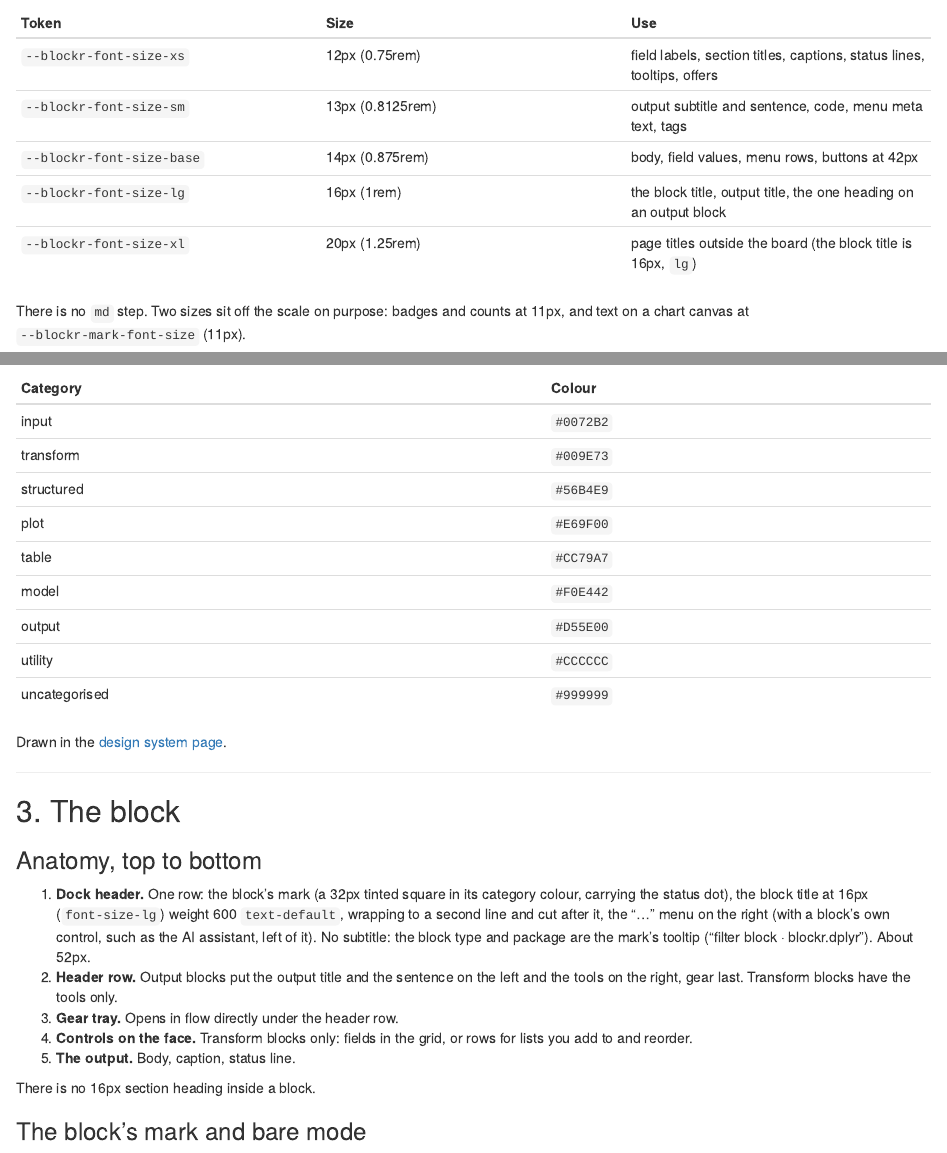
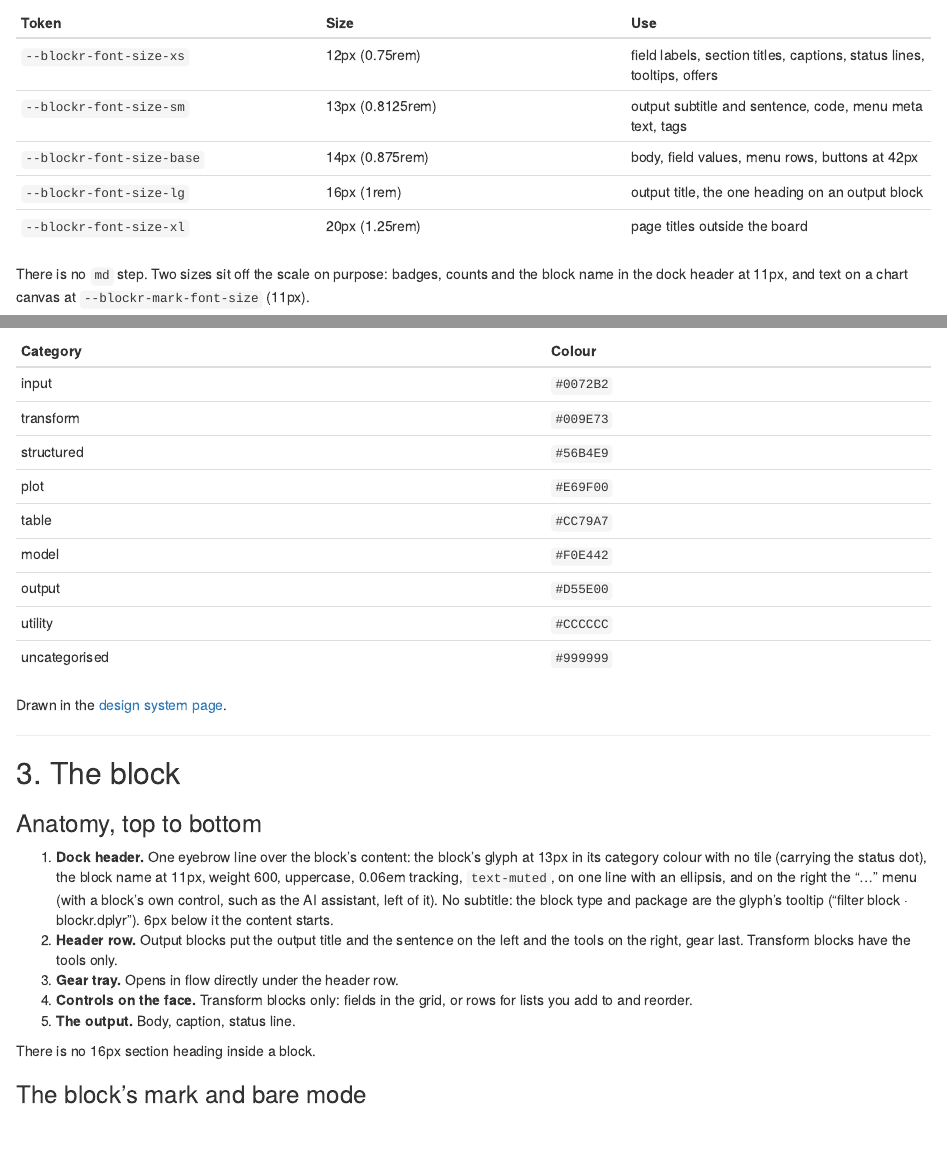
Before and after one commit to BristolMyersSquibb/blockr.ui, an R Markdown document (vignettes/articles/design-system.Rmd): the page in a window 1100 px wide, from 5430 px down, and a second part further down, joined at a grey line. Rendered offline with R 4.5, knitr and Pandoc, with nearby package versions.

Commit message:
Spec: the dock header is an eyebrow, glyph and 11px capitals

```diff
--- a/vignettes/articles/design-system.Rmd
+++ b/vignettes/articles/design-system.Rmd
@@ -215,11 +215,12 @@ takes its face from the body.
 | `--blockr-font-size-xs` | 12px (0.75rem) | field labels, section titles, captions, status lines, tooltips, offers |
 | `--blockr-font-size-sm` | 13px (0.8125rem) | output subtitle and sentence, code, menu meta text, tags |
 | `--blockr-font-size-base` | 14px (0.875rem) | body, field values, menu rows, buttons at 42px |
-| `--blockr-font-size-lg` | 16px (1rem) | the block title, output title, the one heading on an output block |
-| `--blockr-font-size-xl` | 20px (1.25rem) | page titles outside the board (the block title is 16px, `lg`) |
+| `--blockr-font-size-lg` | 16px (1rem) | output title, the one heading on an output block |
+| `--blockr-font-size-xl` | 20px (1.25rem) | page titles outside the board |
 
-There is no `md` step. Two sizes sit off the scale on purpose: badges and
-counts at 11px, and text on a chart canvas at `--blockr-mark-font-size` (11px).
+There is no `md` step. Two sizes sit off the scale on purpose: badges,
+counts and the block name in the dock header at 11px, and text on a chart
+canvas at `--blockr-mark-font-size` (11px).
 
 | Weight token | Value | Use |
 |---|---|---|
@@ -303,12 +304,13 @@ Drawn in the [design system page](design-system/index.html#foundations).
 
 ### Anatomy, top to bottom
 
-1. **Dock header.** One row: the block's mark (a 32px tinted square in its
-   category colour, carrying the status dot), the block title at 16px
-   (`font-size-lg`) weight 600 `text-default`, wrapping to a second line and
-   cut after it, the "…" menu on the right (with a block's own control, such as the AI assistant, left of it). No subtitle:
-   the block type and package are the mark's tooltip ("filter block ·
-   blockr.dplyr"). About 52px.
+1. **Dock header.** One eyebrow line over the block's content: the block's
+   glyph at 13px in its category colour with no tile (carrying the status
+   dot), the block name at 11px, weight 600, uppercase, 0.06em tracking,
+   `text-muted`, on one line with an ellipsis, and on the right the "…" menu
+   (with a block's own control, such as the AI assistant, left of it). No
+   subtitle: the block type and package are the glyph's tooltip ("filter
+   block · blockr.dplyr"). 6px below it the content starts.
 2. **Header row.** Output blocks put the output title and the sentence on the
    left and the tools on the right, gear last. Transform blocks have the tools
    only.
```
